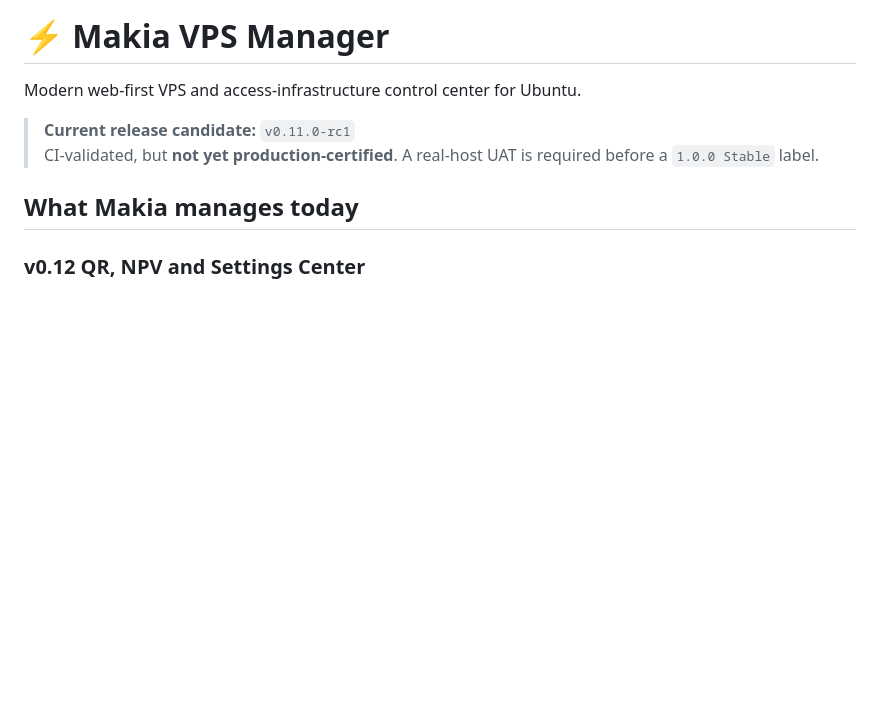
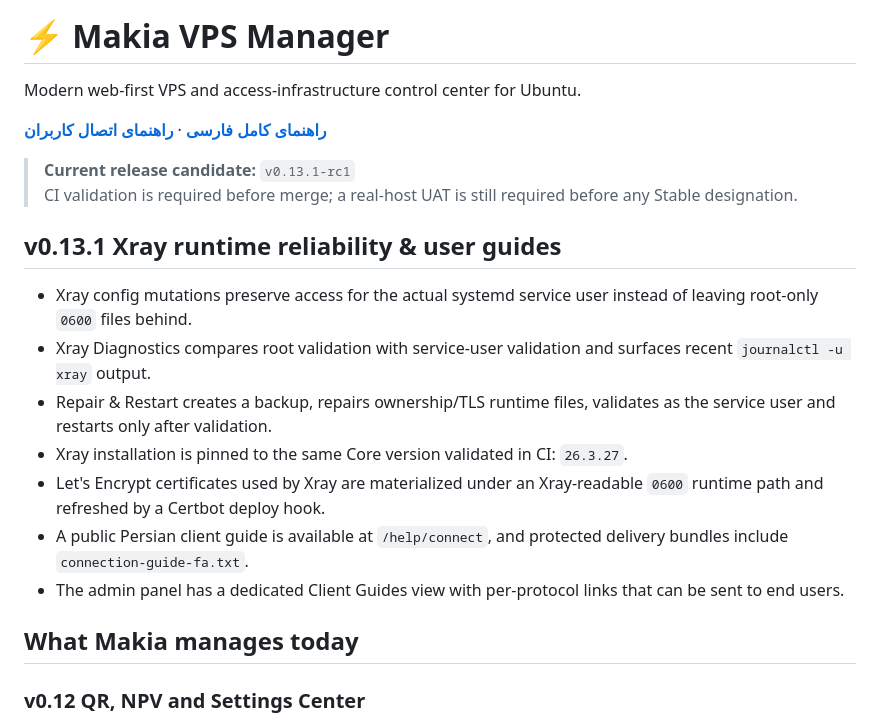
Before and after one commit to mahanneo/Dragon-VPS-Manager-NG, a Markdown page: README.md, the part around the change. GitHub-like rendering; blank space fills up the shorter version.

Commit message:
docs: refresh README for v0.13.1 and Persian guides

```diff
--- a/README.md
+++ b/README.md
@@ -2,8 +2,19 @@
 
 Modern web-first VPS and access-infrastructure control center for Ubuntu.
 
-> **Current release candidate:** `v0.11.0-rc1`
-> CI-validated, but **not yet production-certified**. A real-host UAT is required before a `1.0.0 Stable` label.
+**[راهنمای کامل فارسی](README_FA.md)** · **[راهنمای اتصال کاربران](docs/CLIENT-GUIDE-FA.md)**
+
+> **Current release candidate:** `v0.13.1-rc1`
+> CI validation is required before merge; a real-host UAT is still required before any Stable designation.
+
+## v0.13.1 Xray runtime reliability & user guides
+- Xray config mutations preserve access for the actual systemd service user instead of leaving root-only `0600` files behind.
+- Xray Diagnostics compares root validation with service-user validation and surfaces recent `journalctl -u xray` output.
+- Repair & Restart creates a backup, repairs ownership/TLS runtime files, validates as the service user and restarts only after validation.
+- Xray installation is pinned to the same Core version validated in CI: `26.3.27`.
+- Let's Encrypt certificates used by Xray are materialized under an Xray-readable `0600` runtime path and refreshed by a Certbot deploy hook.
+- A public Persian client guide is available at `/help/connect`, and protected delivery bundles include `connection-guide-fa.txt`.
+- The admin panel has a dedicated Client Guides view with per-protocol links that can be sent to end users.
 
 ## What Makia manages today
 
```
